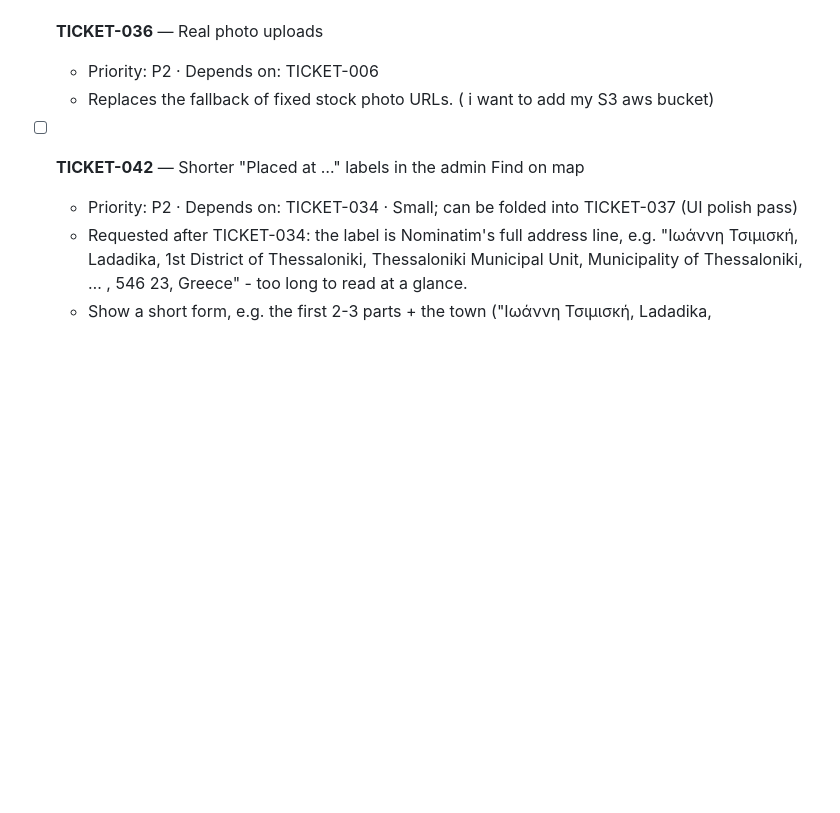
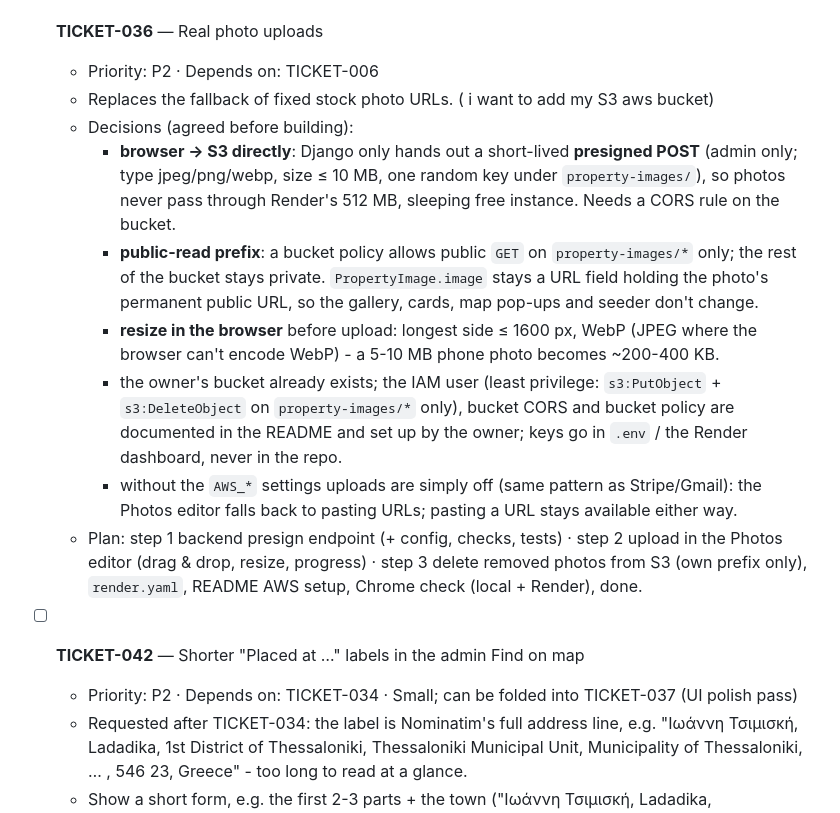
Before and after one commit to ParaskevasLysikatos/Booking-System-Demo, a Markdown page: TICKETS.md, the part around the change. GitHub-like rendering; blank space fills up the shorter version.

Commit message:
TICKETS: TICKET-036 decisions (direct-to-S3 presigned uploads, public-read prefix, browser resize)
Co-Authored-By: Claude Opus 5.5 <noreply@anthropic.com>
Claude-Session: https://claude.ai/code/session_0137Zks1K1AkgfdyuiQdVn6q

```diff
--- a/TICKETS.md
+++ b/TICKETS.md
@@ -779,6 +779,13 @@ test, always last).
 - [ ] **TICKET-036** — Real photo uploads
   - Priority: P2 · Depends on: TICKET-006
   - Replaces the fallback of fixed stock photo URLs. ( i want to add my S3 aws bucket)
+  - Decisions (agreed before building):
+    - **browser → S3 directly**: Django only hands out a short-lived **presigned POST** (admin only; type jpeg/png/webp, size ≤ 10 MB, one random key under `property-images/`), so photos never pass through Render's 512 MB, sleeping free instance. Needs a CORS rule on the bucket.
+    - **public-read prefix**: a bucket policy allows public `GET` on `property-images/*` only; the rest of the bucket stays private. `PropertyImage.image` stays a URL field holding the photo's permanent public URL, so the gallery, cards, map pop-ups and seeder don't change.
+    - **resize in the browser** before upload: longest side ≤ 1600 px, WebP (JPEG where the browser can't encode WebP) - a 5-10 MB phone photo becomes ~200-400 KB.
+    - the owner's bucket already exists; the IAM user (least privilege: `s3:PutObject` + `s3:DeleteObject` on `property-images/*` only), bucket CORS and bucket policy are documented in the README and set up by the owner; keys go in `.env` / the Render dashboard, never in the repo.
+    - without the `AWS_*` settings uploads are simply off (same pattern as Stripe/Gmail): the Photos editor falls back to pasting URLs; pasting a URL stays available either way.
+  - Plan: step 1 backend presign endpoint (+ config, checks, tests) · step 2 upload in the Photos editor (drag & drop, resize, progress) · step 3 delete removed photos from S3 (own prefix only), `render.yaml`, README AWS setup, Chrome check (local + Render), done.
 
 - [ ] **TICKET-042** — Shorter "Placed at …" labels in the admin Find on map
   - Priority: P2 · Depends on: TICKET-034 · Small; can be folded into TICKET-037 (UI polish pass)
```
